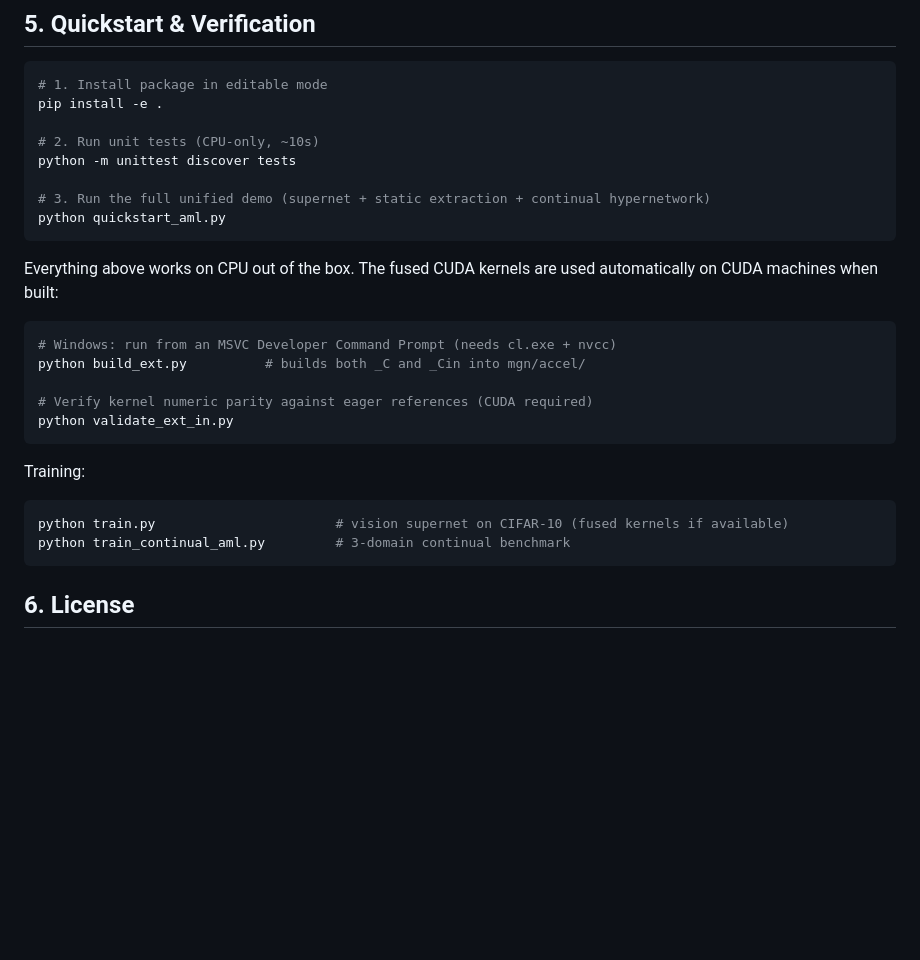
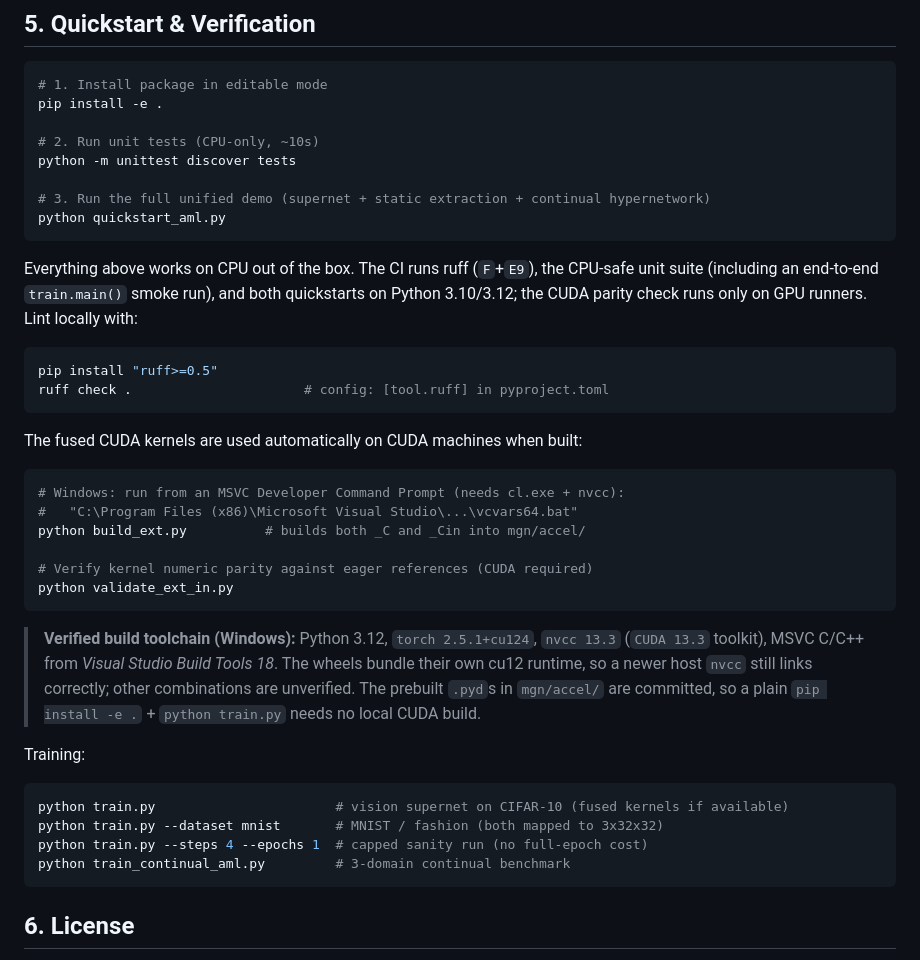
Before and after one commit to AustraliaSilver/AML, a Markdown page: README.md, the part around one of its changes. Rendered like a GitHub page; blank space fills up the shorter version.

````diff
--- a/README.md
+++ b/README.md
@@ -146,21 +163,40 @@ python -m unittest discover tests
 python quickstart_aml.py
 ```
 
-Everything above works on CPU out of the box. The fused CUDA kernels are used
-automatically on CUDA machines when built:
+Everything above works on CPU out of the box. The CI runs ruff (`F`+`E9`),
+the CPU-safe unit suite (including an end-to-end `train.main()` smoke run),
+and both quickstarts on Python 3.10/3.12; the CUDA parity check runs only on
+GPU runners. Lint locally with:
 
 ```bash
-# Windows: run from an MSVC Developer Command Prompt (needs cl.exe + nvcc)
+pip install "ruff>=0.5"
+ruff check .                      # config: [tool.ruff] in pyproject.toml
+```
+
+The fused CUDA kernels are used automatically on CUDA machines when built:
+
+```bash
+# Windows: run from an MSVC Developer Command Prompt (needs cl.exe + nvcc):
+#   "C:\Program Files (x86)\Microsoft Visual Studio\...\vcvars64.bat"
 python build_ext.py          # builds both _C and _Cin into mgn/accel/
 
 # Verify kernel numeric parity against eager references (CUDA required)
 python validate_ext_in.py
 ```
 
+> **Verified build toolchain (Windows):** Python 3.12, `torch 2.5.1+cu124`,
+> `nvcc 13.3` (`CUDA 13.3` toolkit), MSVC C/C++ from *Visual Studio Build
+> Tools 18*. The wheels bundle their own cu12 runtime, so a newer host `nvcc`
+> still links correctly; other combinations are unverified. The prebuilt
+> `.pyd`s in `mgn/accel/` are committed, so a plain `pip install -e .` +
+> `python train.py` needs no local CUDA build.
+
 Training:
 
 ```bash
 python train.py                       # vision supernet on CIFAR-10 (fused kernels if available)
+python train.py --dataset mnist       # MNIST / fashion (both mapped to 3x32x32)
+python train.py --steps 4 --epochs 1  # capped sanity run (no full-epoch cost)
 python train_continual_aml.py         # 3-domain continual benchmark
 ```
 
````
Also changed, not shown: other parts of README.md (+32 -15 lines).
